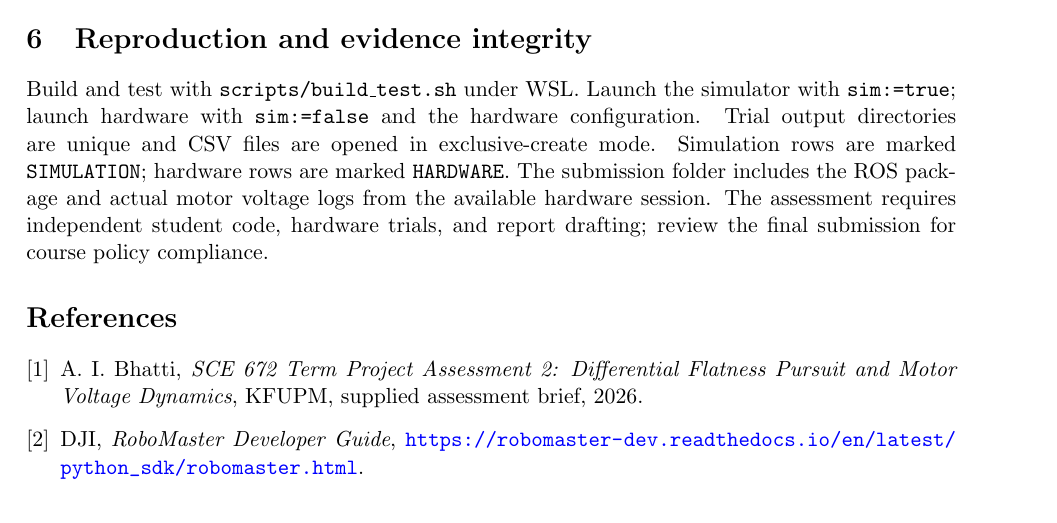
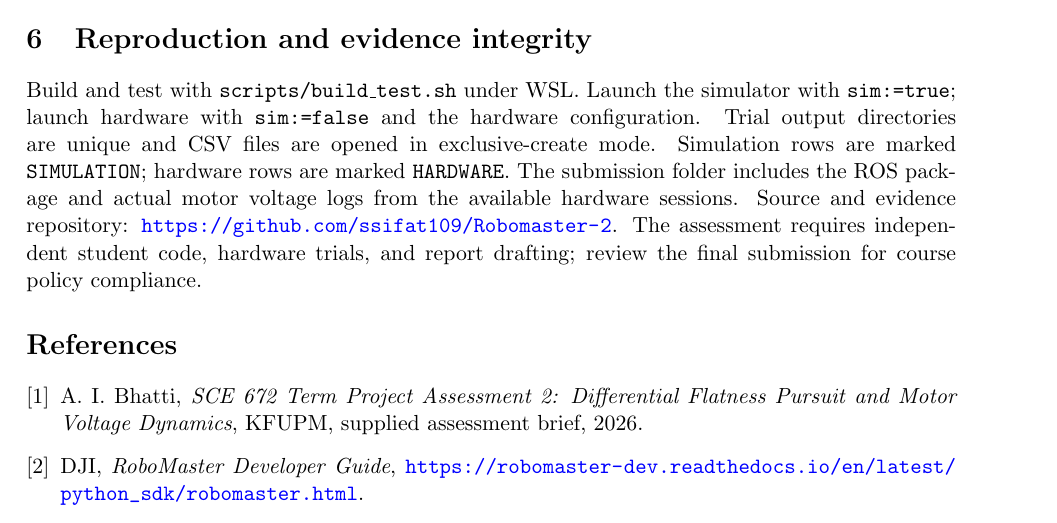
Before and after one commit to ssifat109/Robomaster-2, a LaTeX document (report_source/main.tex): part of page 4 of 6, cut so that both start at the same text. Compiled offline with pdfLaTeX.

Commit message:
Add GitHub repository link to report

```diff
--- a/report_source/main.tex
+++ b/report_source/main.tex
@@ -83,7 +83,7 @@ An abrupt stop can yield a nonzero negative acceleration term at the first zero-
 No experimental Table 1 or execution plot is claimed yet. Required evidence includes the calibrated marker size and camera transform, measured starting distance, front ToF channel, the search, alignment and pursuit sequence, actual CSV, final physical standoff with measurement uncertainty, and a video link of at most 45 seconds. A ToF stop caused by an unrelated obstacle must not be reported as reaching Tag 3.}
 
 \section{Reproduction and evidence integrity}
-Build and test with \texttt{scripts/build\_test.sh} under WSL. Launch the simulator with \texttt{sim:=true}; launch hardware with \texttt{sim:=false} and the hardware configuration. Trial output directories are unique and CSV files are opened in exclusive-create mode. Simulation rows are marked \texttt{SIMULATION}; hardware rows are marked \texttt{HARDWARE}. The submission folder includes the ROS package and actual motor voltage logs from the available hardware session. The assessment requires independent student code, hardware trials, and report drafting; review the final submission for course policy compliance.
+Build and test with \texttt{scripts/build\_test.sh} under WSL. Launch the simulator with \texttt{sim:=true}; launch hardware with \texttt{sim:=false} and the hardware configuration. Trial output directories are unique and CSV files are opened in exclusive-create mode. Simulation rows are marked \texttt{SIMULATION}; hardware rows are marked \texttt{HARDWARE}. The submission folder includes the ROS package and actual motor voltage logs from the available hardware sessions. Source and evidence repository: \url{https://github.com/ssifat109/Robomaster-2}. The assessment requires independent student code, hardware trials, and report drafting; review the final submission for course policy compliance.
 
 \begin{thebibliography}{9}
 \bibitem{brief} A. I. Bhatti, \emph{SCE 672 Term Project Assessment 2: Differential Flatness Pursuit and Motor Voltage Dynamics}, KFUPM, supplied assessment brief, 2026.
```
Also changed, not shown: report_202613880.pdf.
